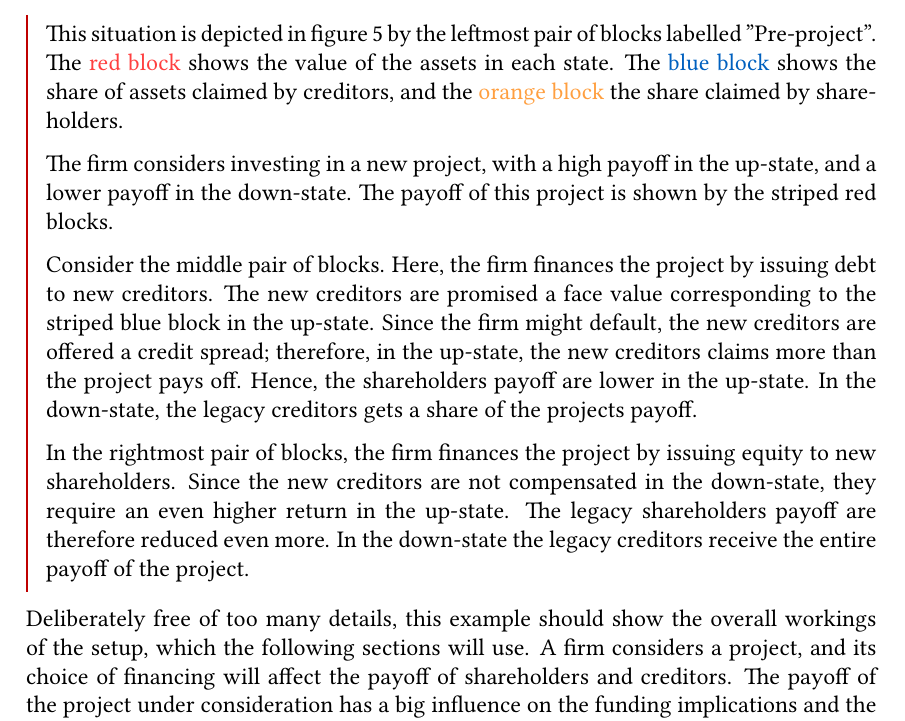
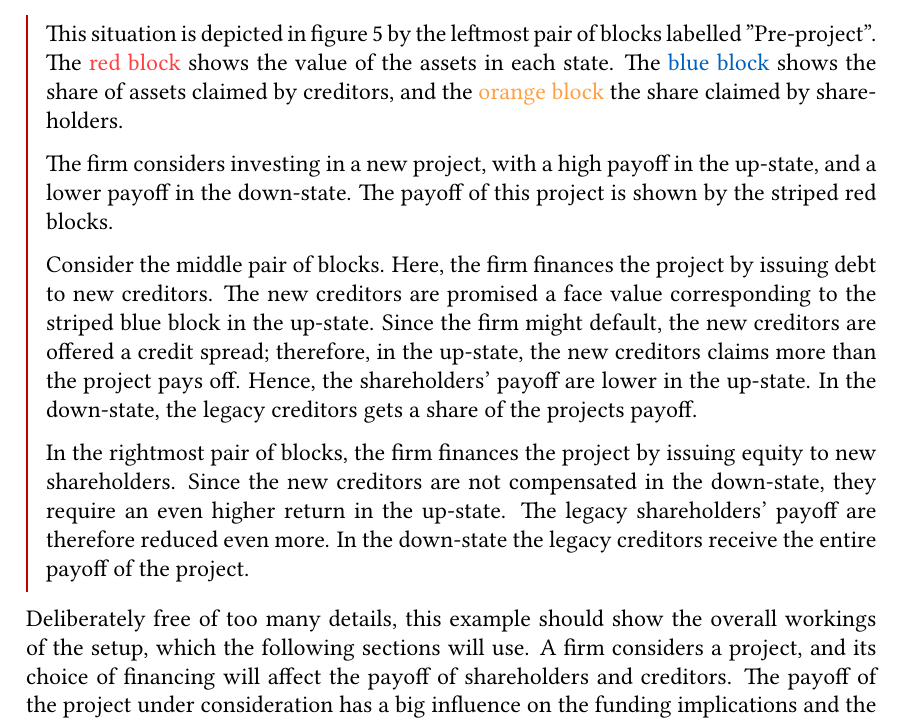
Before and after one commit to sebastianbaltser/master-thesis, a LaTeX thesis (thesis/main.tex, which reads thesis/content/body-matter/single-period-model/examples/introduction.tex): part of page 45 of 75, cut so that both start at the same text. Compiled offline with pdfLaTeX.

Commit message:
Fix grammar

```diff
--- a/thesis/content/body-matter/single-period-model/examples/introduction.tex
+++ b/thesis/content/body-matter/single-period-model/examples/introduction.tex
@@ -39,14 +39,14 @@
     corresponding to the striped blue block in the up-state.
     Since the firm might default, the new creditors are offered a credit spread;
     therefore, in the up-state, the new creditors claims more than the project pays off.
-    Hence, the shareholders payoff are lower in the up-state.
+    Hence, the shareholders' payoff are lower in the up-state.
     In the down-state, the legacy creditors gets a share of the projects payoff.
 
     In the rightmost pair of blocks,
     the firm finances the project by issuing equity to new shareholders.
     Since the new creditors are not compensated in the down-state,
     they require an even higher return in the up-state.
-    The legacy shareholders payoff are therefore reduced even more.
+    The legacy shareholders' payoff are therefore reduced even more.
     In the down-state the legacy creditors receive the entire payoff of the project.
 
 
```
